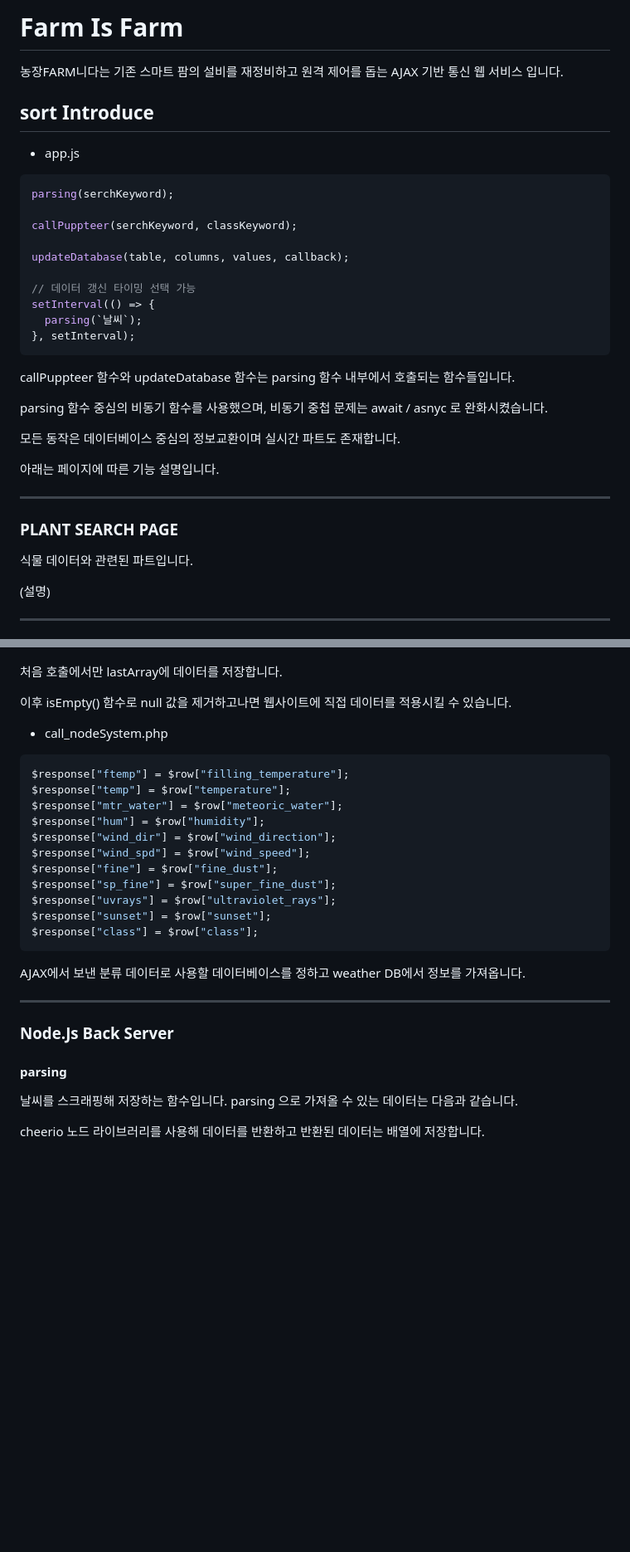
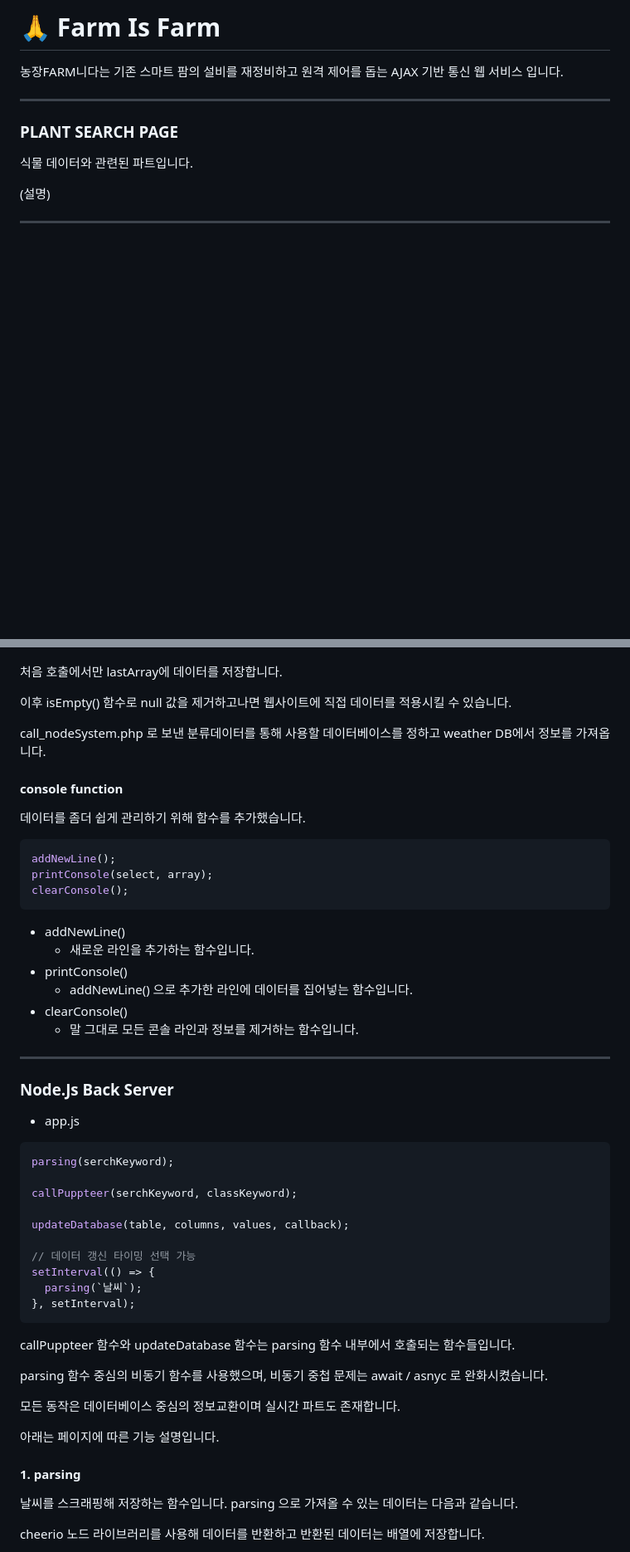
Before and after one commit to monune/Farm-is-farm, a Markdown page: README.md, 2 parts joined by grey strips. Shown at 83% size. GitHub-like rendering; blank space fills up the shorter version.

Commit message:
추가 설명

````diff
--- a/README.md
+++ b/README.md
@@ -1,32 +1,6 @@
-# Farm Is Farm
+# 🙏 Farm Is Farm
 
 농장FARM니다는 기존 스마트 팜의 설비를 재정비하고 원격 제어를 돕는 AJAX 기반 통신 웹 서비스 입니다.
-
-## sort Introduce
-
-* app.js
-```javascript
-parsing(serchKeyword);
-
-callPuppteer(serchKeyword, classKeyword);
-
-updateDatabase(table, columns, values, callback);
-
-// 데이터 갱신 타이밍 선택 가능
-setInterval(() => {
-  parsing(`날씨`);
-}, setInterval);
-```
-
-callPuppteer 함수와 updateDatabase 함수는 parsing 함수 내부에서 호출되는 함수들입니다.
-
-parsing 함수 중심의 비동기 함수를 사용했으며, 비동기 중첩 문제는 await / asnyc 로 완화시켰습니다.
-
-모든 동작은 데이터베이스 중심의 정보교환이며 실시간 파트도 존재합니다.
-
-아래는 페이지에 따른 기능 설명입니다.
-
-
 
 ---
 
@@ -86,31 +60,52 @@ const callWeather = () => {
 
 이후 isEmpty() 함수로 null 값을 제거하고나면 웹사이트에 직접 데이터를 적용시킬 수 있습니다.
 
-- call_nodeSystem.php
+call_nodeSystem.php 로 보낸 분류데이터를 통해 사용할 데이터베이스를 정하고 weather DB에서 정보를 가져옵니다.
 
-```php
-$response["ftemp"] = $row["filling_temperature"];
-$response["temp"] = $row["temperature"];
-$response["mtr_water"] = $row["meteoric_water"];
-$response["hum"] = $row["humidity"];
-$response["wind_dir"] = $row["wind_direction"];
-$response["wind_spd"] = $row["wind_speed"];
-$response["fine"] = $row["fine_dust"];
-$response["sp_fine"] = $row["super_fine_dust"];
-$response["uvrays"] = $row["ultraviolet_rays"];
-$response["sunset"] = $row["sunset"];
-$response["class"] = $row["class"];
+
+#### console function
+
+데이터를 좀더 쉽게 관리하기 위해 함수를 추가했습니다.
+
+```javascript
+addNewLine();
+printConsole(select, array);
+clearConsole();
 ```
-
-AJAX에서 보낸 분류 데이터로 사용할 데이터베이스를 정하고 weather DB에서 정보를 가져옵니다.
-
+- addNewLine()
+	- 새로운 라인을 추가하는 함수입니다.
+- printConsole()
+	- addNewLine() 으로 추가한 라인에 데이터를 집어넣는 함수입니다.
+- clearConsole()
+	- 말 그대로 모든 콘솔 라인과 정보를 제거하는 함수입니다.
 
 ___
 
 
 ### Node.Js Back Server
+* app.js
+```javascript
+parsing(serchKeyword);
 
-#### parsing
+callPuppteer(serchKeyword, classKeyword);
+
+updateDatabase(table, columns, values, callback);
+
+// 데이터 갱신 타이밍 선택 가능
+setInterval(() => {
+  parsing(`날씨`);
+}, setInterval);
+```
+
+callPuppteer 함수와 updateDatabase 함수는 parsing 함수 내부에서 호출되는 함수들입니다.
+
+parsing 함수 중심의 비동기 함수를 사용했으며, 비동기 중첩 문제는 await / asnyc 로 완화시켰습니다.
+
+모든 동작은 데이터베이스 중심의 정보교환이며 실시간 파트도 존재합니다.
+
+아래는 페이지에 따른 기능 설명입니다.
+
+#### 1. parsing
 
 날씨를 스크래핑해 저장하는 함수입니다. parsing 으로 가져올 수 있는 데이터는 다음과 같습니다.
 
````
Also changed, not shown: other parts of README.md (+3 -3 lines).
